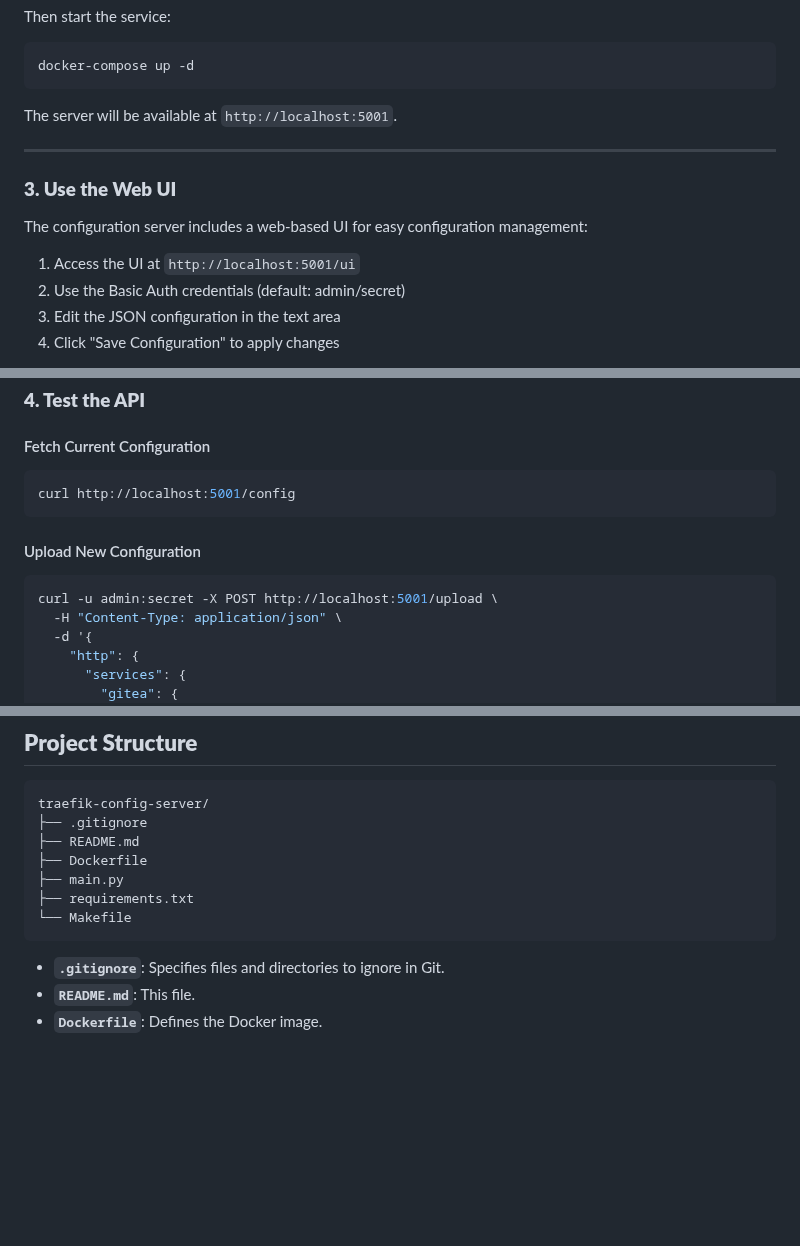
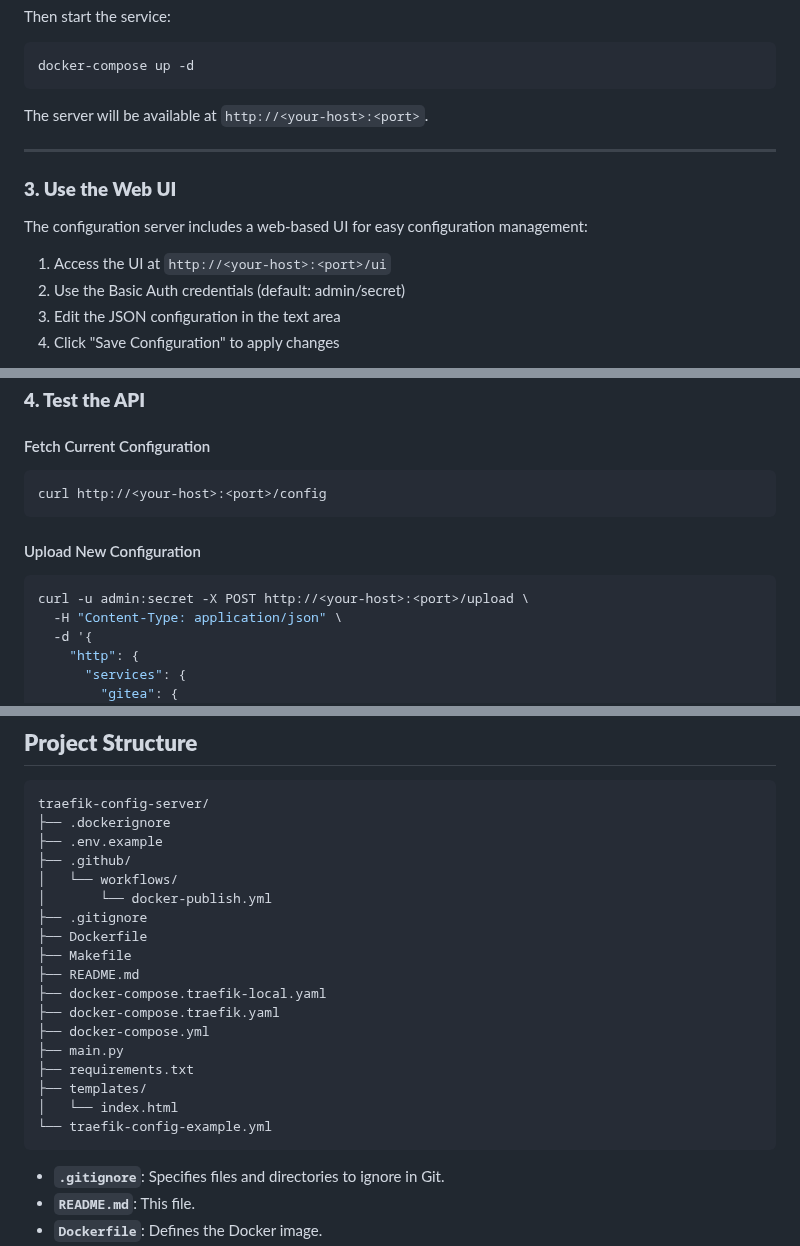
Before and after one commit to hannes-sistemica/traefik-dynamic, a Markdown page: README.md, 3 parts joined by grey strips. Drawn GitHub-style; blank space fills up the shorter version.

Commit message:
docs: update project structure and replace localhost URLs with placeholders in README

````diff
--- a/README.md
+++ b/README.md
@@ -97,7 +97,7 @@ Then start the service:
 docker-compose up -d
 ```
 
-The server will be available at `http://localhost:5001`.
+The server will be available at `http://<your-host>:<port>`.
 
 ---
 
@@ -105,7 +105,7 @@ The server will be available at `http://localhost:5001`.
 
 The configuration server includes a web-based UI for easy configuration management:
 
-1. Access the UI at `http://localhost:5001/ui`
+1. Access the UI at `http://<your-host>:<port>/ui`
 2. Use the Basic Auth credentials (default: admin/secret)
 3. Edit the JSON configuration in the text area
 4. Click "Save Configuration" to apply changes
@@ -120,12 +120,12 @@ The UI provides:
 
 #### Fetch Current Configuration
 ```bash
-curl http://localhost:5001/config
+curl http://<your-host>:<port>/config
 ```
 
 #### Upload New Configuration
 ```bash
-curl -u admin:secret -X POST http://localhost:5001/upload \
+curl -u admin:secret -X POST http://<your-host>:<port>/upload \
   -H "Content-Type: application/json" \
   -d '{
     "http": {
@@ -292,12 +292,23 @@ The project includes a `Makefile` for easier management. Here are the available
 
 ```
 traefik-config-server/
+├── .dockerignore
+├── .env.example
+├── .github/
+│   └── workflows/
+│       └── docker-publish.yml
 ├── .gitignore
+├── Dockerfile
+├── Makefile
 ├── README.md
-├── Dockerfile
+├── docker-compose.traefik-local.yaml
+├── docker-compose.traefik.yaml
+├── docker-compose.yml
 ├── main.py
 ├── requirements.txt
-└── Makefile
+├── templates/
+│   └── index.html
+└── traefik-config-example.yml
 ```
 
 - **`.gitignore`**: Specifies files and directories to ignore in Git.
````
Also changed, not shown: other parts of README.md (+1 -1 lines).
